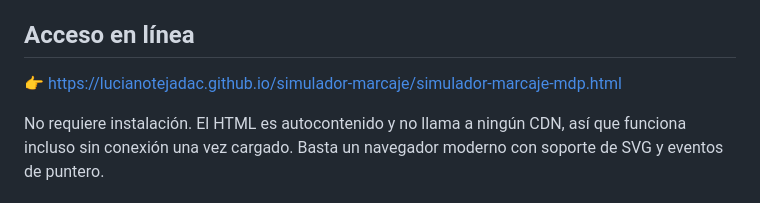
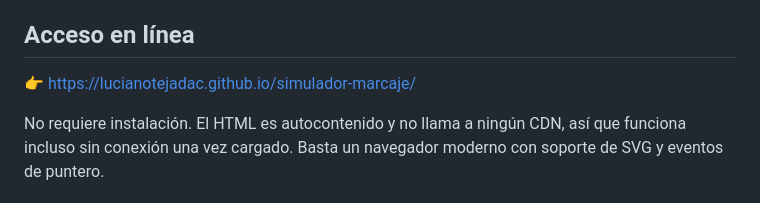
Before and after one commit to lucianotejadac/simulador-marcaje, a Markdown page: README.md, the part around the change. Drawn GitHub-style.

```diff
--- a/README.md
+++ b/README.md
@@ -8,7 +8,7 @@ Reproduce, de forma manipulable y a escala molecular, lo que ocurre dentro del v
 
 ## Acceso en línea
 
-👉 https://lucianotejadac.github.io/simulador-marcaje/simulador-marcaje-mdp.html
+👉 https://lucianotejadac.github.io/simulador-marcaje/
 
 No requiere instalación. El HTML es autocontenido y no llama a ningún CDN, así que funciona incluso sin conexión una vez cargado. Basta un navegador moderno con soporte de SVG y eventos de puntero.
 
```
